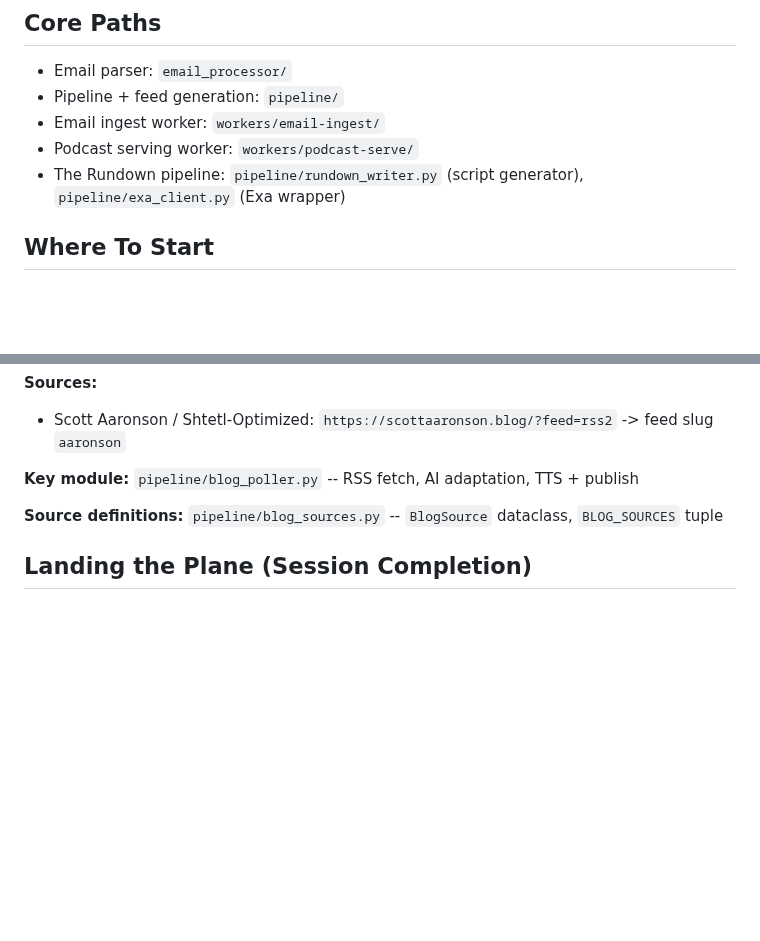
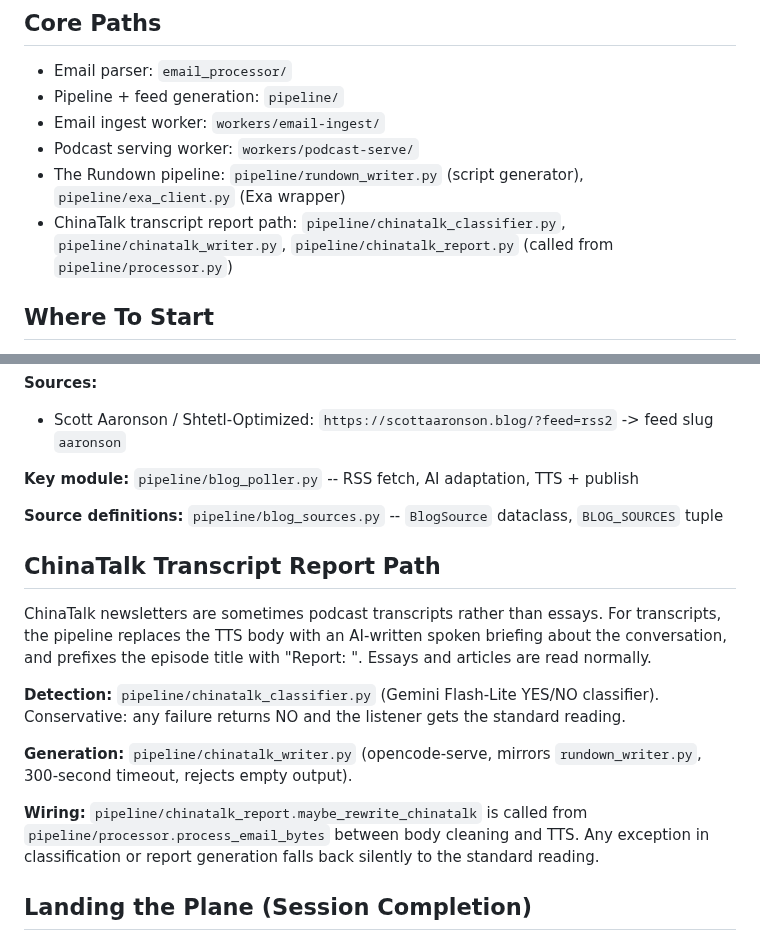
Before and after one commit to johnnymo87/my-podcasts, a Markdown page: AGENTS.md, 2 parts joined by grey strips. Rendered like a GitHub page; blank space fills up the shorter version.

Commit message:
docs: document chinatalk transcript report path

```diff
--- a/AGENTS.md
+++ b/AGENTS.md
@@ -60,6 +60,7 @@ Quick start and navigation for humans and coding agents.
 - Email ingest worker: `workers/email-ingest/`
 - Podcast serving worker: `workers/podcast-serve/`
 - The Rundown pipeline: `pipeline/rundown_writer.py` (script generator), `pipeline/exa_client.py` (Exa wrapper)
+- ChinaTalk transcript report path: `pipeline/chinatalk_classifier.py`, `pipeline/chinatalk_writer.py`, `pipeline/chinatalk_report.py` (called from `pipeline/processor.py`)
 
 ## Where To Start
 
@@ -174,6 +175,16 @@ WordPress and other blog sources are polled via RSS for new posts. Each new post
 
 **Source definitions:** `pipeline/blog_sources.py` -- `BlogSource` dataclass, `BLOG_SOURCES` tuple
 
+## ChinaTalk Transcript Report Path
+
+ChinaTalk newsletters are sometimes podcast transcripts rather than essays. For transcripts, the pipeline replaces the TTS body with an AI-written spoken briefing about the conversation, and prefixes the episode title with "Report: ". Essays and articles are read normally.
+
+**Detection:** `pipeline/chinatalk_classifier.py` (Gemini Flash-Lite YES/NO classifier). Conservative: any failure returns NO and the listener gets the standard reading.
+
+**Generation:** `pipeline/chinatalk_writer.py` (opencode-serve, mirrors `rundown_writer.py`, 300-second timeout, rejects empty output).
+
+**Wiring:** `pipeline/chinatalk_report.maybe_rewrite_chinatalk` is called from `pipeline/processor.process_email_bytes` between body cleaning and TTS. Any exception in classification or report generation falls back silently to the standard reading.
+
 ## Landing the Plane (Session Completion)
 
 **When ending a work session**, you MUST complete ALL steps below. Work is NOT complete until `git push` succeeds.
```
